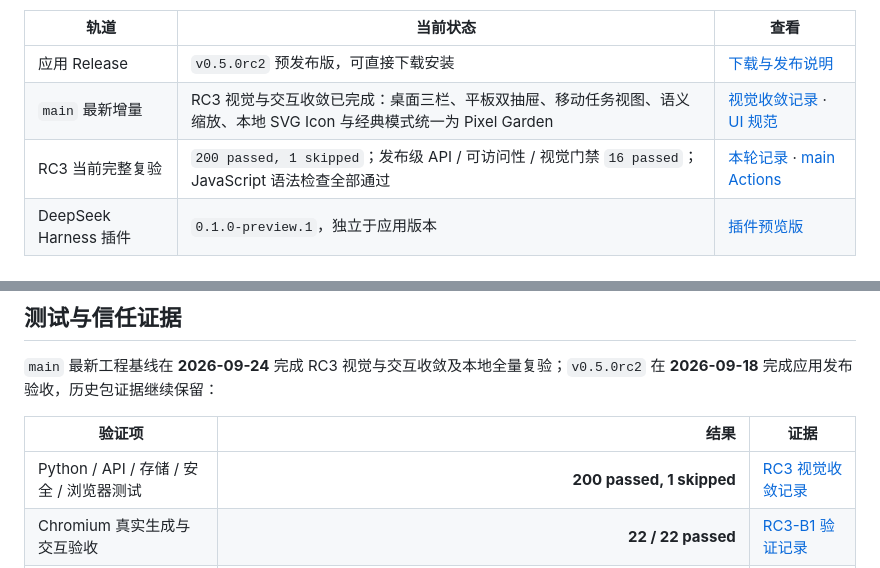
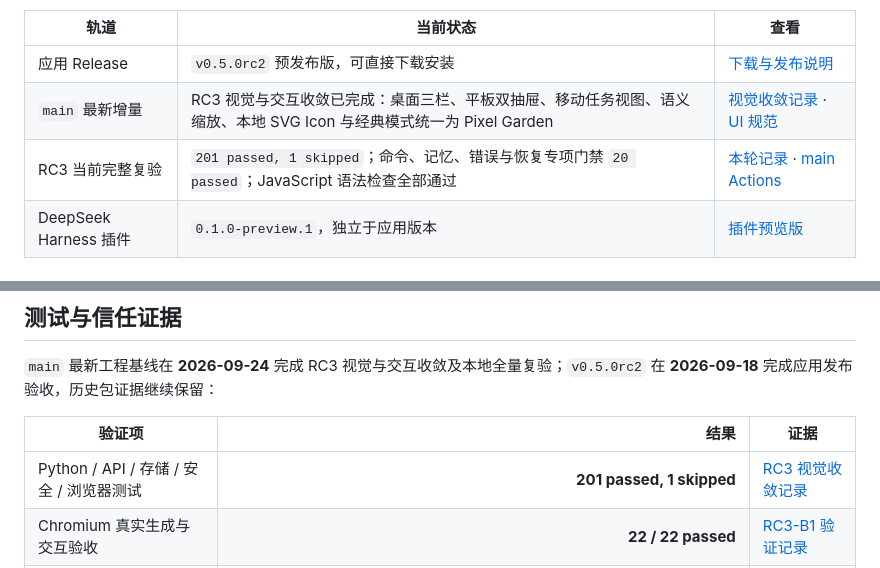
Before and after one commit to KratosLee-6/Html-ninefox, a Markdown page: README.md, 2 parts joined by grey strips. Drawn GitHub-style.

```diff
--- a/README.md
+++ b/README.md
@@ -52,7 +52,7 @@ B. 进入无限画布，自定义组合版式 / 内容 / 风格 / 文件 / Skill
 |---|---|---|
 | 应用 Release | `v0.5.0rc2` 预发布版，可直接下载安装 | [下载与发布说明](https://github.com/KratosLee-6/Html-ninefox/releases/tag/v0.5.0rc2) |
 | `main` 最新增量 | RC3 视觉与交互收敛已完成：桌面三栏、平板双抽屉、移动任务视图、语义缩放、本地 SVG Icon 与经典模式统一为 Pixel Garden | [视觉收敛记录](docs/ITERATION-RC3-VISUAL-CONVERGENCE-20260924.md) · [UI 规范](docs/UI-GUIDE.md) |
-| RC3 当前完整复验 | `200 passed, 1 skipped`；发布级 API / 可访问性 / 视觉门禁 `16 passed`；JavaScript 语法检查全部通过 | [本轮记录](docs/ITERATION-RC3-VISUAL-CONVERGENCE-20260924.md) · [main Actions](https://github.com/KratosLee-6/Html-ninefox/actions?query=branch%3Amain) |
+| RC3 当前完整复验 | `201 passed, 1 skipped`；命令、记忆、错误与恢复专项门禁 `20 passed`；JavaScript 语法检查全部通过 | [本轮记录](docs/ITERATION-RC3-VISUAL-CONVERGENCE-20260924.md) · [main Actions](https://github.com/KratosLee-6/Html-ninefox/actions?query=branch%3Amain) |
 | DeepSeek Harness 插件 | `0.1.0-preview.1`，独立于应用版本 | [插件预览版](https://github.com/KratosLee-6/Html-ninefox/releases/tag/dsh-htmlninefox-v0.1.0-preview.1) |
 
 ### RC3 视觉与交互收敛（2026-09-24）
@@ -298,7 +311,7 @@ htmlninefox feedback --project output/html9n-<时间戳> --note "标题更大，
 
 | 验证项 | 结果 | 证据 |
 |---|---:|---|
-| Python / API / 存储 / 安全 / 浏览器测试 | **200 passed, 1 skipped** | [RC3 视觉收敛记录](docs/ITERATION-RC3-VISUAL-CONVERGENCE-20260924.md) |
+| Python / API / 存储 / 安全 / 浏览器测试 | **201 passed, 1 skipped** | [RC3 视觉收敛记录](docs/ITERATION-RC3-VISUAL-CONVERGENCE-20260924.md) |
 | Chromium 真实生成与交互验收 | **22 / 22 passed** | [RC3-B1 验证记录](docs/ITERATION-RC3-B1-20260921.md) |
 | 版本历史、恢复与 100 节点 | **通过** | [RC2 报告](docs/TEST-REPORT-RC2-20260918.md) |
 | 动效、减少动态效果、竞态与资源打包 | **通过** | [动效交付记录](docs/ITERATION-MOTION-20260918.md) |
```
Also changed, not shown: other parts of README.md (+17 -4 lines), docs/ITERATION-RC3-VISUAL-CONVERGENCE-20260924.md (+17 -6 lines), docs/UI-GUIDE.md (+9 -1 lines), assets/screenshots/v0.5.0rc3-visual/command-palette-search.png (added), assets/screenshots/v0.5.0rc3-visual/export-analysis-error.png (added), assets/screenshots/v0.5.0rc3-visual/project-memory-saved.png (added), assets/screenshots/v0.5.0rc3-visual/revision-restore-complete.png (added), 2 other files.
